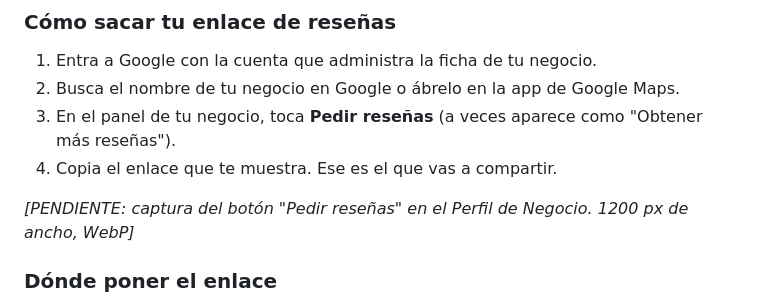
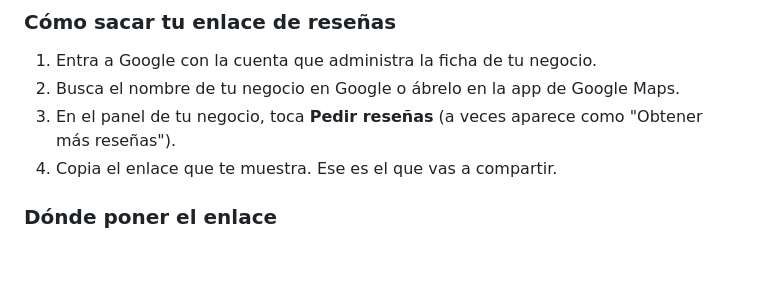
Before and after one commit to vluetapes/vluetechservices, a Markdown page: blog/articulos/como-conseguir-mas-resenas-en-google.md, the part around the change. Rendered like a GitHub page; blank space fills up the shorter version.

Commit message:
Quita los marcadores de capturas pendientes de los artículos
Co-Authored-By: Claude Opus 5.5 <noreply@anthropic.com>

```diff
--- a/blog/articulos/como-conseguir-mas-resenas-en-google.md
+++ b/blog/articulos/como-conseguir-mas-resenas-en-google.md
@@ -47,7 +47,6 @@ Cada paso extra hace que alguien se arrepienta: abrir Google, buscar tu negocio,
 3. En el panel de tu negocio, toca **Pedir reseñas** (a veces aparece como "Obtener más reseñas").
 4. Copia el enlace que te muestra. Ese es el que vas a compartir.
 
-*[PENDIENTE: captura del botón "Pedir reseñas" en el Perfil de Negocio. 1200 px de ancho, WebP]*
 
 ### Dónde poner el enlace
 
```
Also changed, not shown: blog/articulos/tres-claves-para-destacar-en-google-maps.md (+0 -1 lines).
